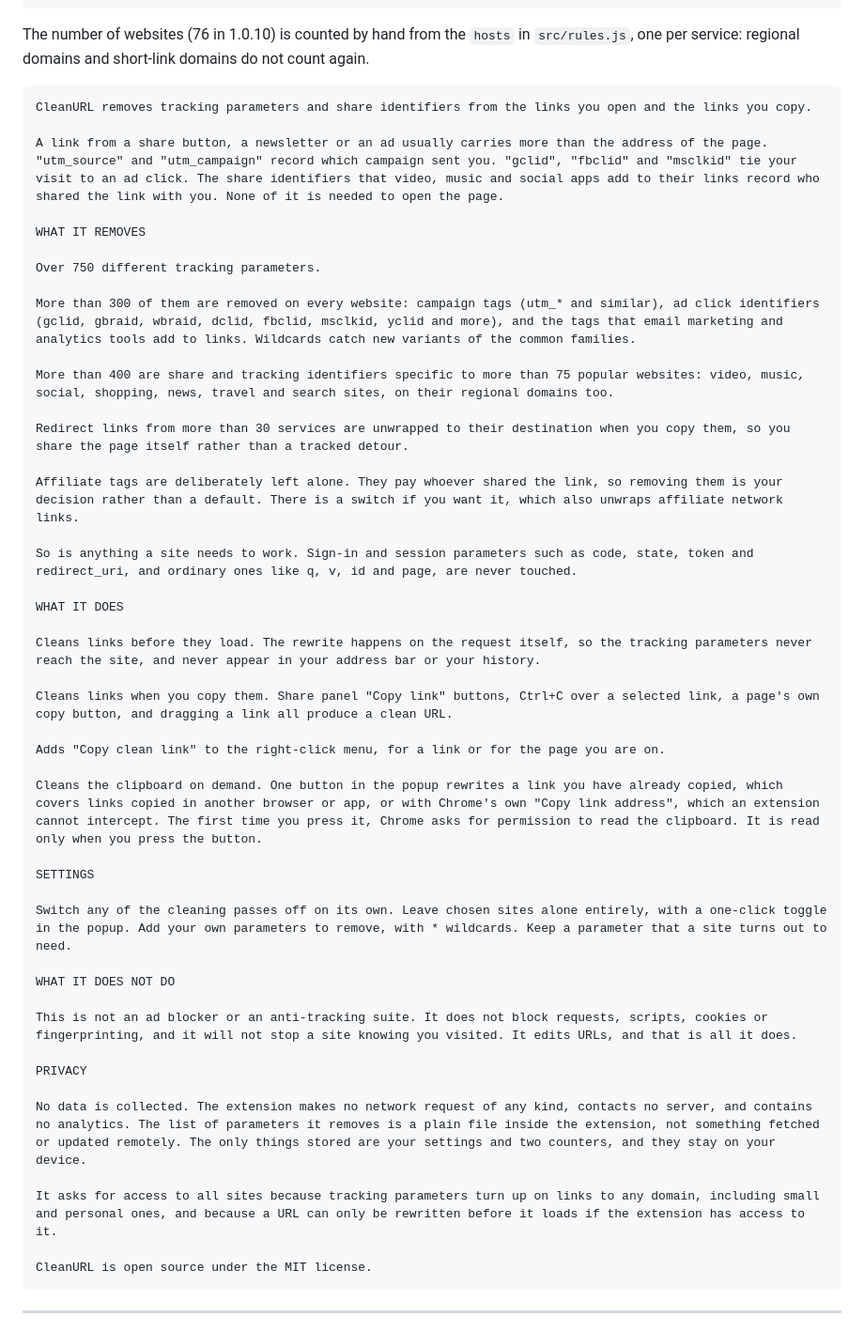
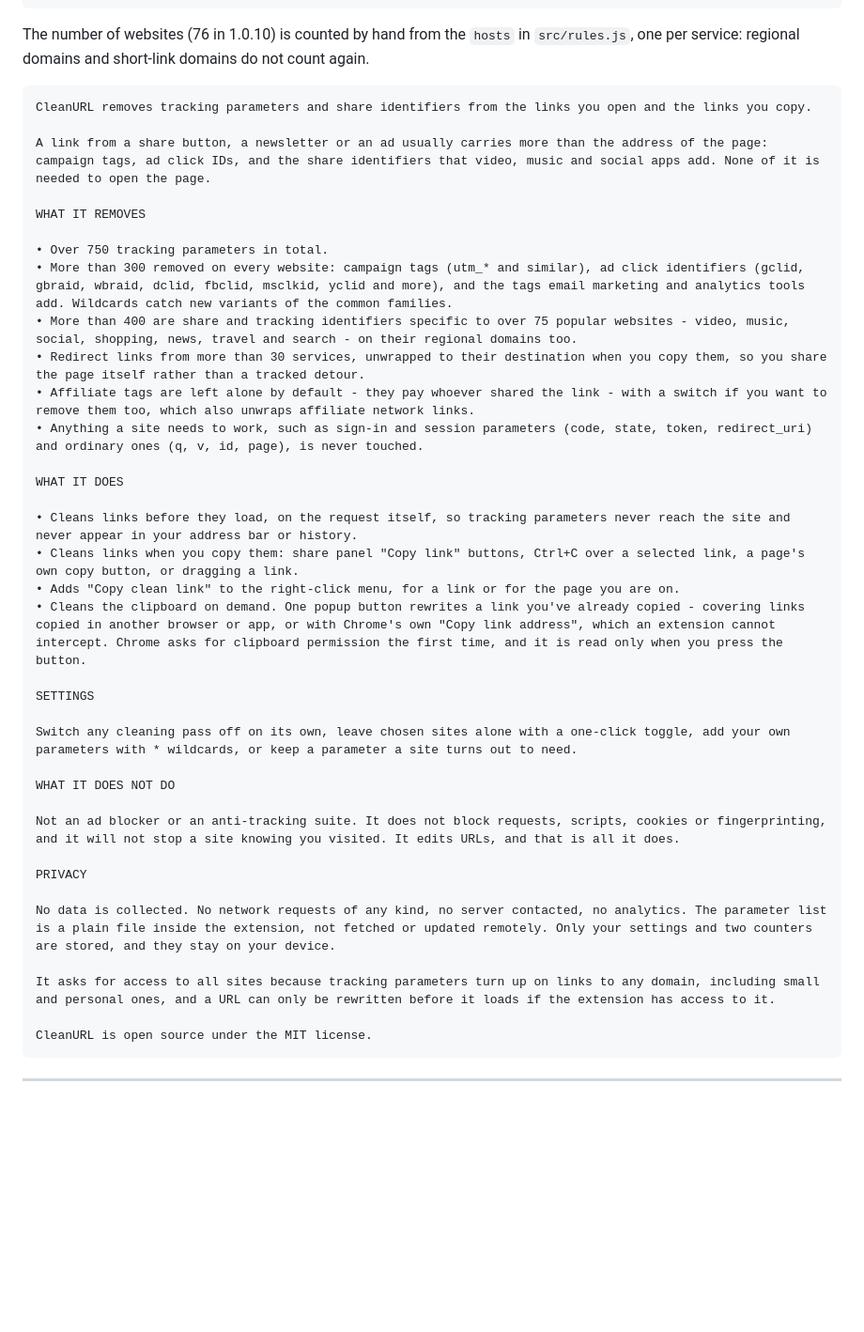
Before and after one commit to paul2t/cleanurl, a Markdown page: STORE-LISTING.md, the part around the change. Shown at 94% size. GitHub-like rendering; blank space fills up the shorter version.

Commit message:
Tighten the store listing's detailed description
Condensed WHAT IT REMOVES and WHAT IT DOES into bullet points instead of
one sentence per paragraph - easier to scan, no claim changed. Trimmed
a few other sentences in the surrounding sections for length. Same
figures as before (checked against the code in the prior commit).

````diff
--- a/STORE-LISTING.md
+++ b/STORE-LISTING.md
@@ -46,45 +46,37 @@ The number of websites (76 in 1.0.10) is counted by hand from the `hosts` in `sr
 ```
 CleanURL removes tracking parameters and share identifiers from the links you open and the links you copy.
 
-A link from a share button, a newsletter or an ad usually carries more than the address of the page. "utm_source" and "utm_campaign" record which campaign sent you. "gclid", "fbclid" and "msclkid" tie your visit to an ad click. The share identifiers that video, music and social apps add to their links record who shared the link with you. None of it is needed to open the page.
+A link from a share button, a newsletter or an ad usually carries more than the address of the page: campaign tags, ad click IDs, and the share identifiers that video, music and social apps add. None of it is needed to open the page.
 
 WHAT IT REMOVES
 
-Over 750 different tracking parameters.
-
-More than 300 of them are removed on every website: campaign tags (utm_* and similar), ad click identifiers (gclid, gbraid, wbraid, dclid, fbclid, msclkid, yclid and more), and the tags that email marketing and analytics tools add to links. Wildcards catch new variants of the common families.
-
-More than 400 are share and tracking identifiers specific to more than 75 popular websites: video, music, social, shopping, news, travel and search sites, on their regional domains too.
-
-Redirect links from more than 30 services are unwrapped to their destination when you copy them, so you share the page itself rather than a tracked detour.
-
-Affiliate tags are deliberately left alone. They pay whoever shared the link, so removing them is your decision rather than a default. There is a switch if you want it, which also unwraps affiliate network links.
-
-So is anything a site needs to work. Sign-in and session parameters such as code, state, token and redirect_uri, and ordinary ones like q, v, id and page, are never touched.
+• Over 750 tracking parameters in total.
+• More than 300 removed on every website: campaign tags (utm_* and similar), ad click identifiers (gclid, gbraid, wbraid, dclid, fbclid, msclkid, yclid and more), and the tags email marketing and analytics tools add. Wildcards catch new variants of the common families.
+• More than 400 are share and tracking identifiers specific to over 75 popular websites - video, music, social, shopping, news, travel and search - on their regional domains too.
+• Redirect links from more than 30 services, unwrapped to their destination when you copy them, so you share the page itself rather than a tracked detour.
+• Affiliate tags are left alone by default - they pay whoever shared the link - with a switch if you want to remove them too, which also unwraps affiliate network links.
+• Anything a site needs to work, such as sign-in and session parameters (code, state, token, redirect_uri) and ordinary ones (q, v, id, page), is never touched.
 
 WHAT IT DOES
 
-Cleans links before they load. The rewrite happens on the request itself, so the tracking parameters never reach the site, and never appear in your address bar or your history.
-
-Cleans links when you copy them. Share panel "Copy link" buttons, Ctrl+C over a selected link, a page's own copy button, and dragging a link all produce a clean URL.
-
-Adds "Copy clean link" to the right-click menu, for a link or for the page you are on.
-
-Cleans the clipboard on demand. One button in the popup rewrites a link you have already copied, which covers links copied in another browser or app, or with Chrome's own "Copy link address", which an extension cannot intercept. The first time you press it, Chrome asks for permission to read the clipboard. It is read only when you press the button.
+• Cleans links before they load, on the request itself, so tracking parameters never reach the site and never appear in your address bar or history.
+• Cleans links when you copy them: share panel "Copy link" buttons, Ctrl+C over a selected link, a page's own copy button, or dragging a link.
+• Adds "Copy clean link" to the right-click menu, for a link or for the page you are on.
+• Cleans the clipboard on demand. One popup button rewrites a link you've already copied - covering links copied in another browser or app, or with Chrome's own "Copy link address", which an extension cannot intercept. Chrome asks for clipboard permission the first time, and it is read only when you press the button.
 
 SETTINGS
 
-Switch any of the cleaning passes off on its own. Leave chosen sites alone entirely, with a one-click toggle in the popup. Add your own parameters to remove, with * wildcards. Keep a parameter that a site turns out to need.
+Switch any cleaning pass off on its own, leave chosen sites alone with a one-click toggle, add your own parameters with * wildcards, or keep a parameter a site turns out to need.
 
 WHAT IT DOES NOT DO
 
-This is not an ad blocker or an anti-tracking suite. It does not block requests, scripts, cookies or fingerprinting, and it will not stop a site knowing you visited. It edits URLs, and that is all it does.
+Not an ad blocker or an anti-tracking suite. It does not block requests, scripts, cookies or fingerprinting, and it will not stop a site knowing you visited. It edits URLs, and that is all it does.
 
 PRIVACY
 
-No data is collected. The extension makes no network request of any kind, contacts no server, and contains no analytics. The list of parameters it removes is a plain file inside the extension, not something fetched or updated remotely. The only things stored are your settings and two counters, and they stay on your device.
+No data is collected. No network requests of any kind, no server contacted, no analytics. The parameter list is a plain file inside the extension, not fetched or updated remotely. Only your settings and two counters are stored, and they stay on your device.
 
-It asks for access to all sites because tracking parameters turn up on links to any domain, including small and personal ones, and because a URL can only be rewritten before it loads if the extension has access to it.
+It asks for access to all sites because tracking parameters turn up on links to any domain, including small and personal ones, and a URL can only be rewritten before it loads if the extension has access to it.
 
 CleanURL is open source under the MIT license.
 ```
````
